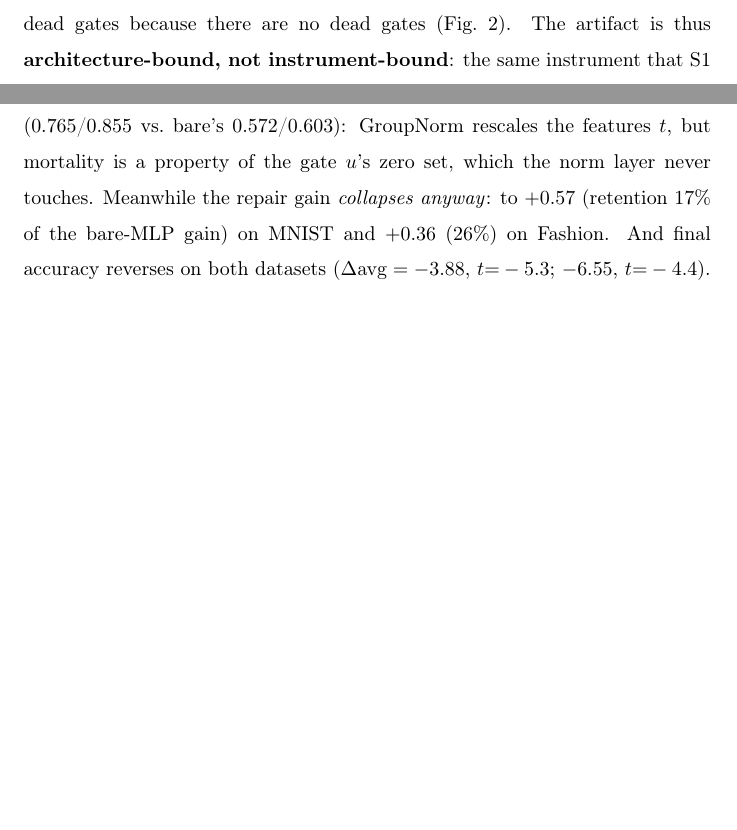
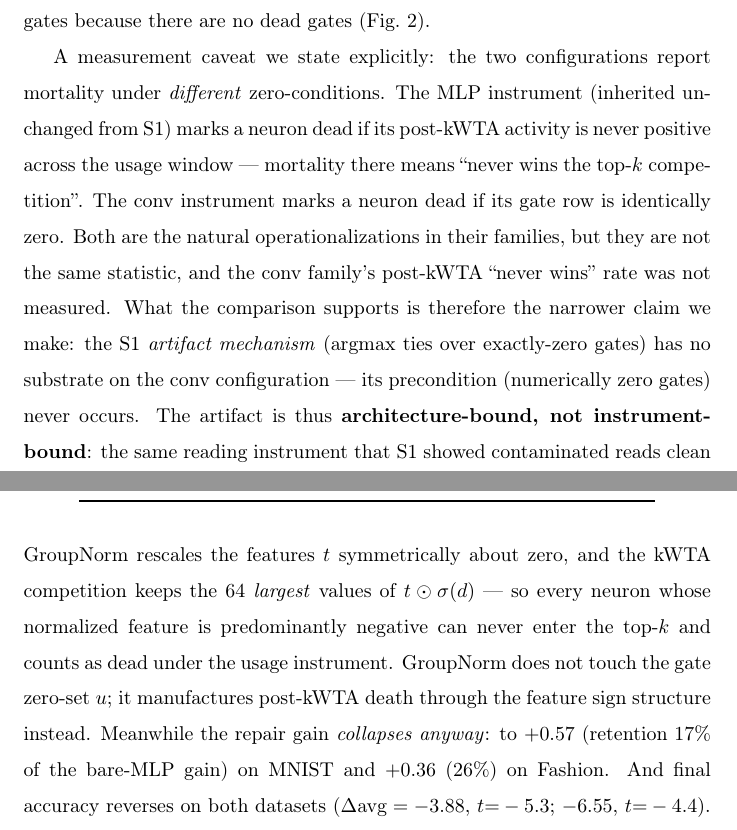
Before and after one commit to zhouranxi/delp-anchor-budget, a LaTeX paper (S3_修复边界/paper/main.tex): two parts of pages 6 and 7 of 12 before the commit and two parts of pages 6 and 8 of 12 after it, joined at a grey line, cut so that both start at the same text, the shorter picture padded with empty space. Compiled offline with pdfLaTeX.

Commit message:
S3 paper: adversarial grill round 2 (3 substantive fixes)
Reviewer-2 pass, claims vs code/data:

1. MORTALITY-CALIBER MISMATCH (heaviest): the MLP instrument marks a
   neuron dead if post-kWTA activity is never positive (never wins
   top-k), while the conv instrument marks it dead if the gate row is
   identically zero. 'Same instrument' overstated. Sec 3.2 now states
   the two zero-conditions explicitly and narrows the claim to what
   the comparison supports: the artifact MECHANISM (argmax ties over
   numerically-zero gates) has no substrate on conv -- its
   precondition never occurs. Conv post-kWTA never-wins rate left as
   unmeasured (honest).

2. GN-RAISES-MORTALITY MECHANISM: was 'GN does not touch u' (true
   but incomplete). Actual mechanism: GroupNorm centers features at
   zero; kWTA keeps the k LARGEST values, so predominantly-negative
   normalized features can never enter top-k. GN manufactures
   post-kWTA death through feature sign structure. Mechanism note
   added in Sec 4.

3. PREREG DENOMINATOR: template carried S1's '20 cells' verbatim;
   actual conv grid is 2x2x3=12. Honesty note added at the criteria
   statement; all criteria evaluated against 12.

Compiles 12pp 0 errors 0 undefined 0 float warns. Zip rebuilt.

```diff
--- a/S3_修复边界/paper/main.tex
+++ b/S3_修复边界/paper/main.tex
@@ -252,11 +256,24 @@ per-phase instrumentation: ConvADNet's dead-gate fraction is
 \emph{exactly $0.000$ in every phase of every run}, against the bare
 MLP's $0.572$ \cite{zhou2026delpS1}. GroupNorm's affine output keeps
 $|u| > 0$; there are no argmax ties over dead gates because there are
-no dead gates (Fig.~\ref{fig:mortality}). The artifact is thus
-\textbf{architecture-bound, not
-instrument-bound}: the same instrument that S1 showed contaminated
-reads clean here, for reasons that have nothing to do with the
-instrument.
+no dead gates (Fig.~\ref{fig:mortality}).
+
+A measurement caveat we state explicitly: the two configurations
+report mortality under \emph{different} zero-conditions. The MLP
+instrument (inherited unchanged from S1) marks a neuron dead if its
+post-kWTA activity is never positive across the usage window ---
+mortality there means ``never wins the top-$k$ competition''. The
+conv instrument marks a neuron dead if its gate row is identically
+zero. Both are the natural operationalizations in their families,
+but they are not the same statistic, and the conv family's
+post-kWTA ``never wins'' rate was not measured. What the comparison
+supports is therefore the narrower claim we make: the S1
+\emph{artifact mechanism} (argmax ties over exactly-zero gates) has
+no substrate on the conv configuration --- its precondition
+(numerically zero gates) never occurs. The artifact is thus
+\textbf{architecture-bound, not instrument-bound}: the same reading
+instrument that S1 showed contaminated reads clean here, for reasons
+that have nothing to do with the instrument.
 
 \begin{figure}[t]
 \centering
@@ -292,9 +309,15 @@ mortality should fall and the repair should weaken accordingly.
 
 The prediction fails in both halves (Table~\ref{tab:three}, middle
 rows). Mortality \emph{rises} ($0.765$/$0.855$ vs.\ bare's
-$0.572$/$0.603$): GroupNorm rescales the features $t$, but mortality
-is a property of the gate $u$'s zero set, which the norm layer never
-touches. Meanwhile the repair gain \emph{collapses anyway}: to
+$0.572$/$0.603$), for a reason the architecture makes plain:
+GroupNorm rescales the features $t$ symmetrically about zero, and the
+kWTA competition keeps the $64$ \emph{largest} values of $t \odot
+\sigma(d)$ --- so every neuron whose normalized feature is
+predominantly negative can never enter the top-$k$ and counts as
+dead under the usage instrument. GroupNorm does not touch the gate
+zero-set $u$; it manufactures post-kWTA death through the feature
+sign structure instead. Meanwhile the repair gain \emph{collapses
+anyway}: to
 $+0.57$ (retention $17\%$ of the bare-MLP gain) on MNIST and $+0.36$
 ($26\%$) on Fashion. And final accuracy reverses on both datasets
 ($\Delta\mathrm{avg} = -3.88$, $t{=}-5.3$; $-6.55$, $t{=}-4.4$).
```
Also changed, not shown: S3_修复边界/paper/main.tex (6 more changed lines).
